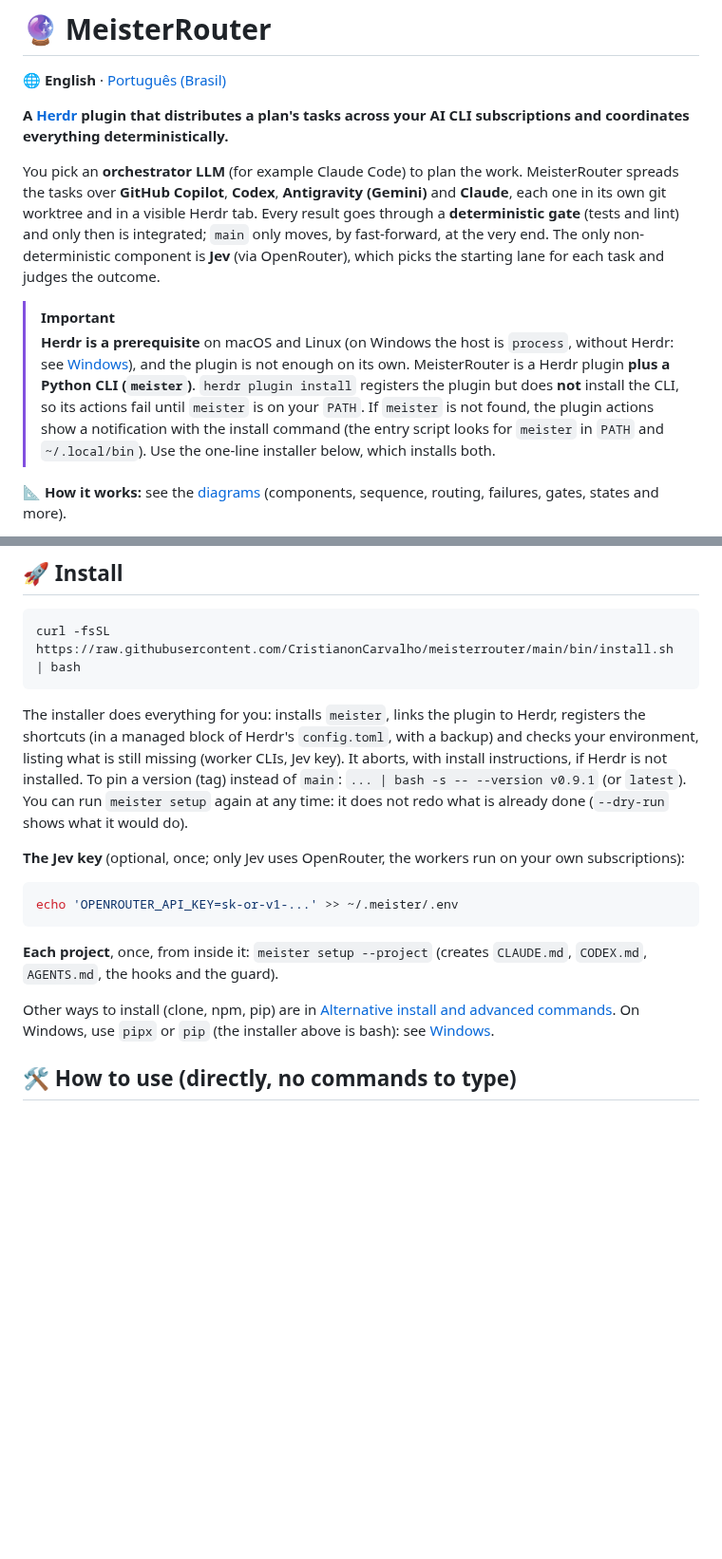
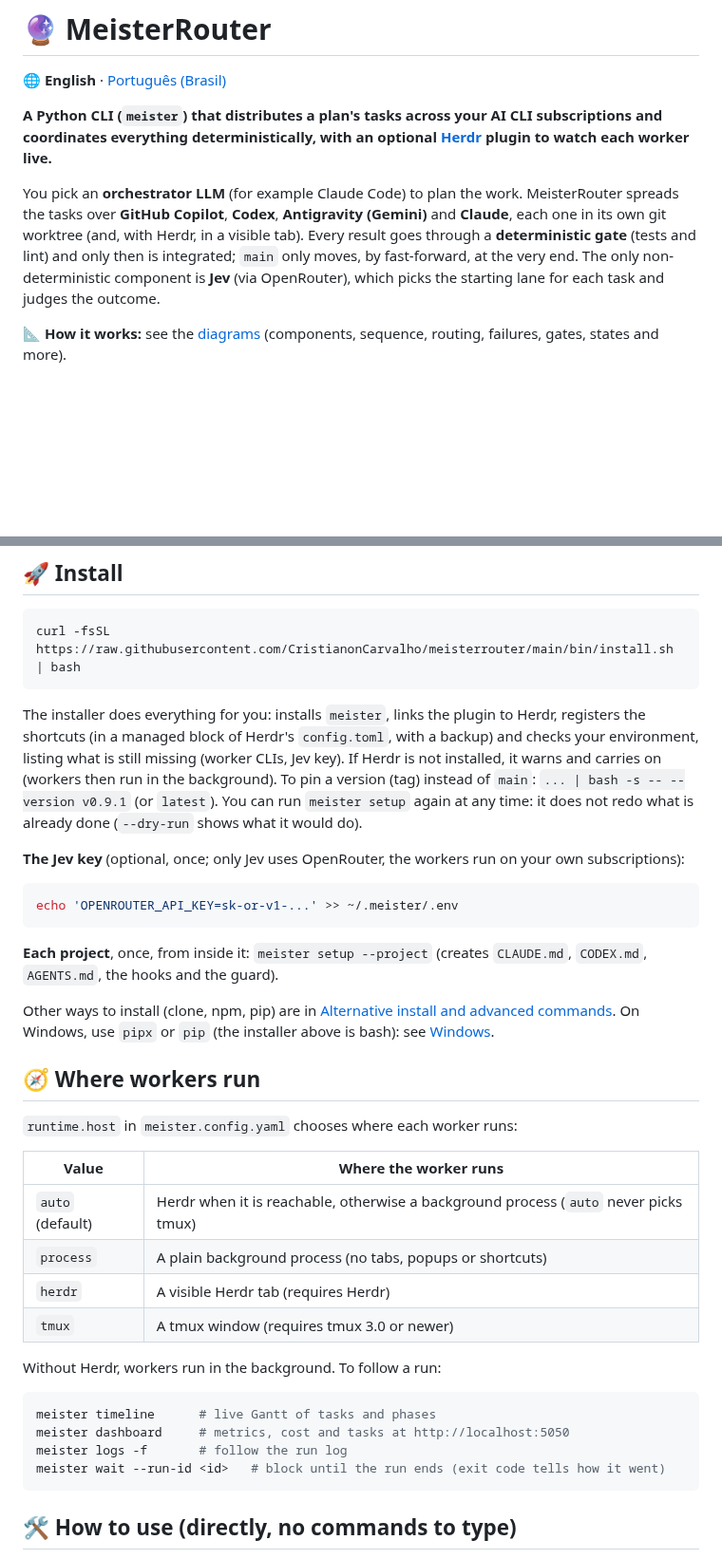
Before and after one commit to CristianonCarvalho/meisterrouter, a Markdown page: README.md, 2 parts joined by grey strips. Shown at 95% size. GitHub-like rendering; blank space fills up the shorter version.

````diff
--- a/README.md
+++ b/README.md
@@ -2,12 +2,9 @@
 
 🌐 **English** · [Português (Brasil)](README.pt-BR.md)
 
-**A [Herdr](https://herdr.dev) plugin that distributes a plan's tasks across your AI CLI subscriptions and coordinates everything deterministically.**
+**A Python CLI (`meister`) that distributes a plan's tasks across your AI CLI subscriptions and coordinates everything deterministically, with an optional [Herdr](https://herdr.dev) plugin to watch each worker live.**
 
-You pick an **orchestrator LLM** (for example Claude Code) to plan the work. MeisterRouter spreads the tasks over **GitHub Copilot**, **Codex**, **Antigravity (Gemini)** and **Claude**, each one in its own git worktree and in a visible Herdr tab. Every result goes through a **deterministic gate** (tests and lint) and only then is integrated; `main` only moves, by fast-forward, at the very end. The only non-deterministic component is **Jev** (via OpenRouter), which picks the starting lane for each task and judges the outcome.
-
-> [!IMPORTANT]
-> **Herdr is a prerequisite** on macOS and Linux (on Windows the host is `process`, without Herdr: see [Windows](docs/advanced.md#windows)), and the plugin is not enough on its own. MeisterRouter is a Herdr plugin **plus a Python CLI (`meister`)**. `herdr plugin install` registers the plugin but does **not** install the CLI, so its actions fail until `meister` is on your `PATH`. If `meister` is not found, the plugin actions show a notification with the install command (the entry script looks for `meister` in `PATH` and `~/.local/bin`). Use the one-line installer below, which installs both.
+You pick an **orchestrator LLM** (for example Claude Code) to plan the work. MeisterRouter spreads the tasks over **GitHub Copilot**, **Codex**, **Antigravity (Gemini)** and **Claude**, each one in its own git worktree (and, with Herdr, in a visible tab). Every result goes through a **deterministic gate** (tests and lint) and only then is integrated; `main` only moves, by fast-forward, at the very end. The only non-deterministic component is **Jev** (via OpenRouter), which picks the starting lane for each task and judges the outcome.
 
 📐 **How it works:** see the [diagrams](docs/diagrams.md) (components, sequence, routing, failures, gates, states and more).
 
@@ -55,7 +52,7 @@ You can already delegate work to subagents inside one AI CLI. MeisterRouter exis
 ```bash
 curl -fsSL https://raw.githubusercontent.com/CristianonCarvalho/meisterrouter/main/bin/install.sh | bash
 ```
-The installer does everything for you: installs `meister`, links the plugin to Herdr, registers the shortcuts (in a managed block of Herdr's `config.toml`, with a backup) and checks your environment, listing what is still missing (worker CLIs, Jev key). It aborts, with install instructions, if Herdr is not installed. To pin a version (tag) instead of `main`: `... | bash -s -- --version v0.9.1` (or `latest`). You can run `meister setup` again at any time: it does not redo what is already done (`--dry-run` shows what it would do).
+The installer does everything for you: installs `meister`, links the plugin to Herdr, registers the shortcuts (in a managed block of Herdr's `config.toml`, with a backup) and checks your environment, listing what is still missing (worker CLIs, Jev key). If Herdr is not installed, it warns and carries on (workers then run in the background). To pin a version (tag) instead of `main`: `... | bash -s -- --version v0.9.1` (or `latest`). You can run `meister setup` again at any time: it does not redo what is already done (`--dry-run` shows what it would do).
 
 **The Jev key** (optional, once; only Jev uses OpenRouter, the workers run on your own subscriptions):
 ```bash
@@ -64,6 +61,25 @@ echo 'OPENROUTER_API_KEY=sk-or-v1-...' >> ~/.meister/.env
 **Each project**, once, from inside it: `meister setup --project` (creates `CLAUDE.md`, `CODEX.md`, `AGENTS.md`, the hooks and the guard).
 
 Other ways to install (clone, npm, pip) are in [Alternative install and advanced commands](docs/advanced.md). On Windows, use `pipx` or `pip` (the installer above is bash): see [Windows](docs/advanced.md#windows).
+
+## 🧭 Where workers run
+
+`runtime.host` in `meister.config.yaml` chooses where each worker runs:
+
+| Value | Where the worker runs |
+|---|---|
+| `auto` (default) | Herdr when it is reachable, otherwise a background process (`auto` never picks tmux) |
+| `process` | A plain background process (no tabs, popups or shortcuts) |
+| `herdr` | A visible Herdr tab (requires Herdr) |
+| `tmux` | A tmux window (requires tmux 3.0 or newer) |
+
+Without Herdr, workers run in the background. To follow a run:
+```bash
+meister timeline      # live Gantt of tasks and phases
+meister dashboard     # metrics, cost and tasks at http://localhost:5050
+meister logs -f       # follow the run log
+meister wait --run-id <id>   # block until the run ends (exit code tells how it went)
+```
 
 ## 🛠️ How to use (directly, no commands to type)
 
````
Also changed, not shown: other parts of README.md (+1 -1 lines), README.pt-BR.md (+23 -7 lines).
